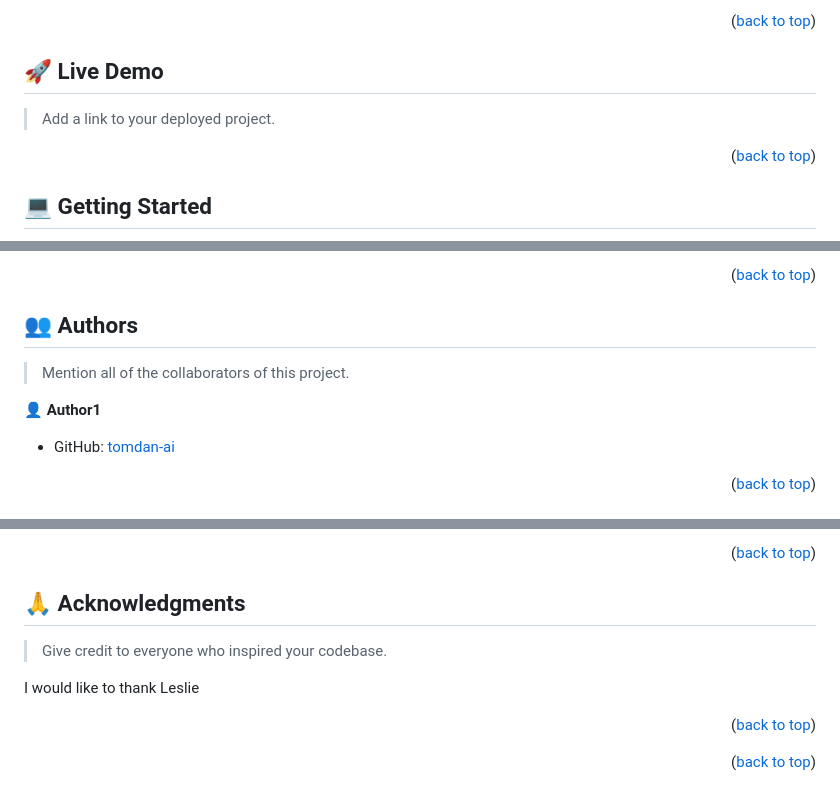
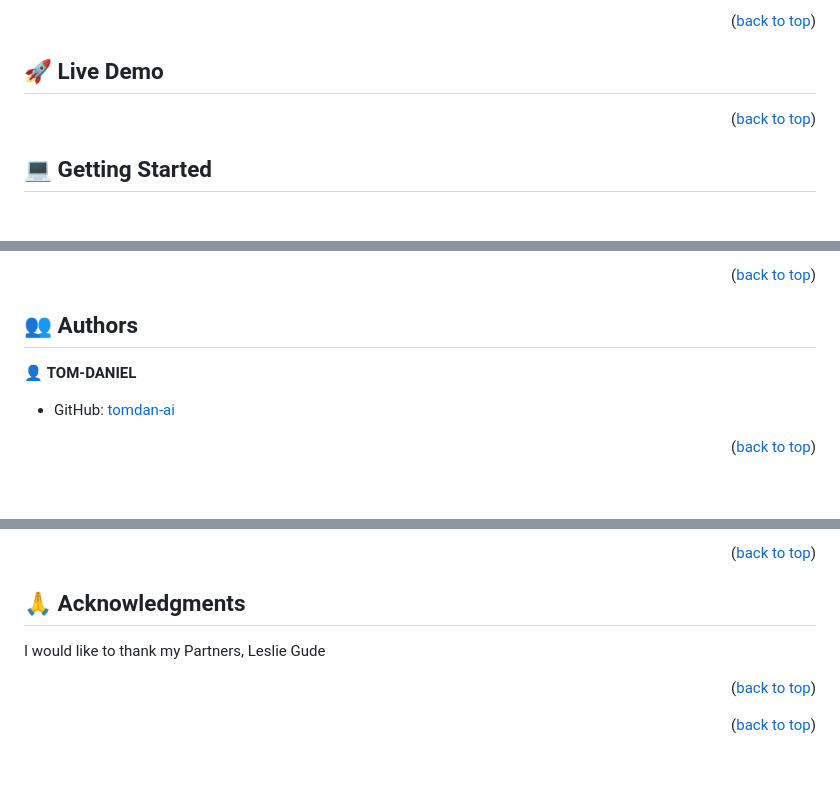
Before and after one commit to tomdan-ai/My-Project, a Markdown page: README.md, 3 parts joined by grey strips. Rendered like a GitHub page; blank space fills up the shorter version.

```diff
--- a/README.md
+++ b/README.md
@@ -106,7 +66,5 @@ CSS
 
 ## 🚀 Live Demo <a name="live-demo"></a>
-
-> Add a link to your deployed project.
 
 
 <p align="right">(<a href="#readme-top">back to top</a>)</p>
@@ -199,9 +118,8 @@ Example:
 
 ## 👥 Authors <a name="authors"></a>
 
-> Mention all of the collaborators of this project.
 
-👤 **Author1**
+👤 **TOM-DANIEL**
 
 - GitHub: [tomdan-ai](https://github.com/tomdan-ai)
 
@@ -242,8 +152,7 @@ If you like this project hit the follow button on my profile
 ## 🙏 Acknowledgments <a name="acknowledgements"></a>
 
-> Give credit to everyone who inspired your codebase.
 
-I would like to thank Leslie
+I would like to thank my Partners, Leslie Gude
 
 <p align="right">(<a href="#readme-top">back to top</a>)</p>
 
```
Also changed, not shown: other parts of README.md (+15 -108 lines).
